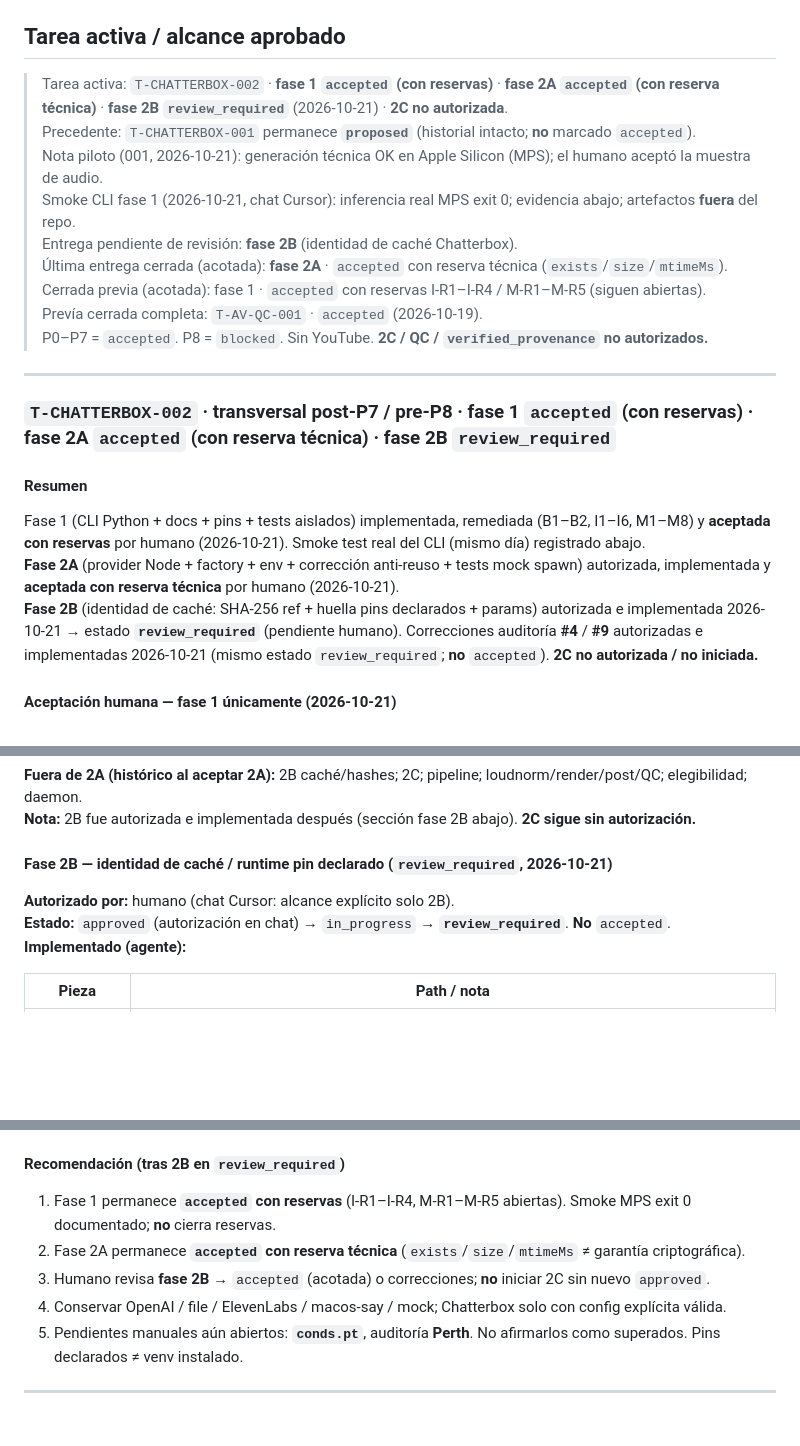
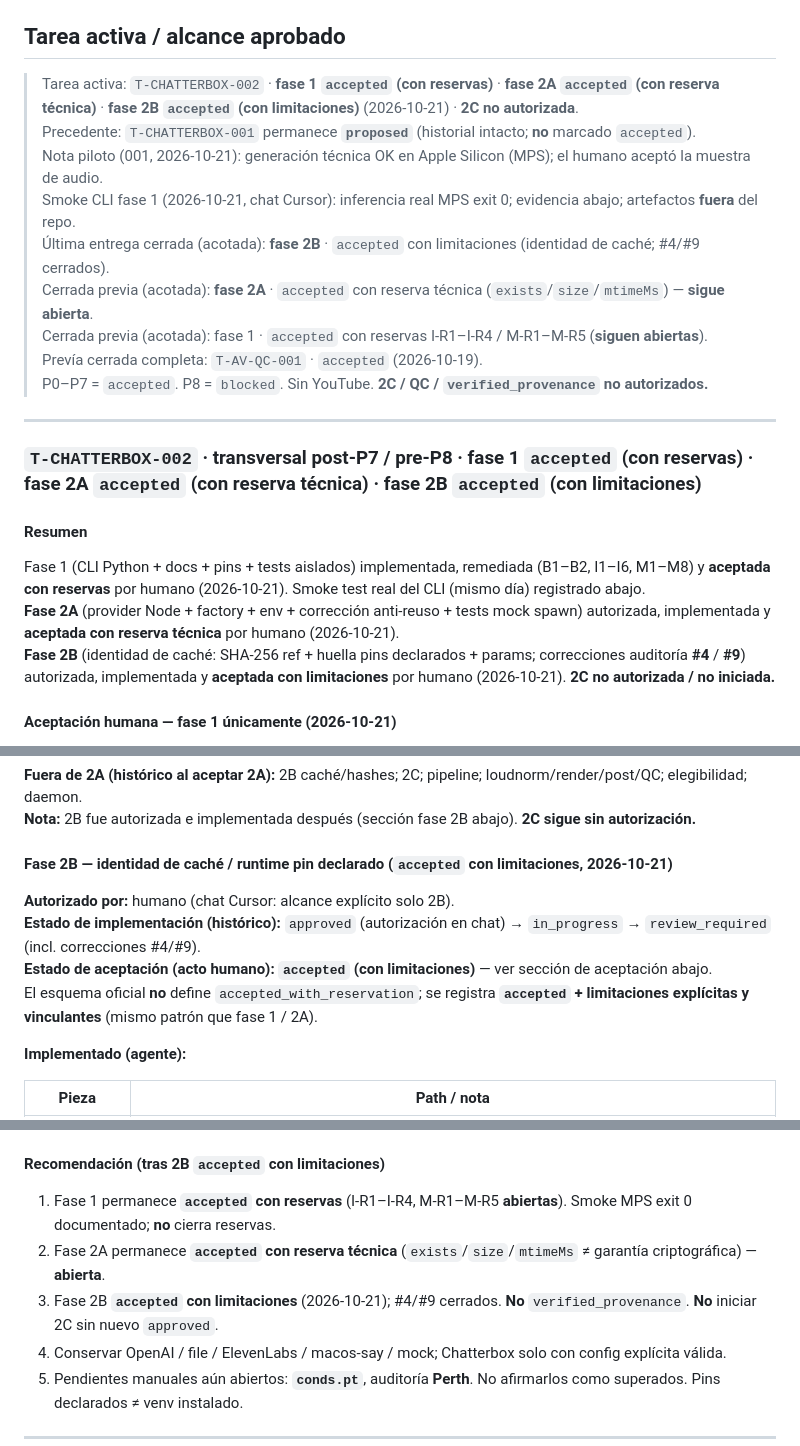
Before and after one commit to kguevaram94/remotion-playground, a Markdown page: tasks/approvals.md, 3 parts joined by grey strips. Drawn GitHub-style; blank space fills up the shorter version.

```diff
--- a/tasks/approvals.md
+++ b/tasks/approvals.md
@@ -63,25 +63,25 @@ Código terminado ≠ `accepted`.
 
 ## Tarea activa / alcance aprobado
 
-> Tarea activa: `T-CHATTERBOX-002` · **fase 1 `accepted` (con reservas)** · **fase 2A `accepted` (con reserva técnica)** · **fase 2B `review_required`** (2026-10-21) · **2C no autorizada**.
+> Tarea activa: `T-CHATTERBOX-002` · **fase 1 `accepted` (con reservas)** · **fase 2A `accepted` (con reserva técnica)** · **fase 2B `accepted` (con limitaciones)** (2026-10-21) · **2C no autorizada**.
 > Precedente: `T-CHATTERBOX-001` permanece **`proposed`** (historial intacto; **no** marcado `accepted`).
 > Nota piloto (001, 2026-10-21): generación técnica OK en Apple Silicon (MPS); el humano aceptó la muestra de audio.
 > Smoke CLI fase 1 (2026-10-21, chat Cursor): inferencia real MPS exit 0; evidencia abajo; artefactos **fuera** del repo.
-> Entrega pendiente de revisión: **fase 2B** (identidad de caché Chatterbox).
-> Última entrega cerrada (acotada): **fase 2A** · `accepted` con reserva técnica (`exists`/`size`/`mtimeMs`).
-> Cerrada previa (acotada): fase 1 · `accepted` con reservas I-R1–I-R4 / M-R1–M-R5 (siguen abiertas).
+> Última entrega cerrada (acotada): **fase 2B** · `accepted` con limitaciones (identidad de caché; #4/#9 cerrados).
+> Cerrada previa (acotada): **fase 2A** · `accepted` con reserva técnica (`exists`/`size`/`mtimeMs`) — **sigue abierta**.
+> Cerrada previa (acotada): fase 1 · `accepted` con reservas I-R1–I-R4 / M-R1–M-R5 (**siguen abiertas**).
 > Prevía cerrada completa: `T-AV-QC-001` · `accepted` (2026-10-19).
 > P0–P7 = `accepted`. P8 = `blocked`. Sin YouTube. **2C / QC / `verified_provenance` no autorizados.**
 
 ---
 
-### `T-CHATTERBOX-002` · transversal post-P7 / pre-P8 · fase 1 `accepted` (con reservas) · fase 2A `accepted` (con reserva técnica) · fase 2B `review_required`
+### `T-CHATTERBOX-002` · transversal post-P7 / pre-P8 · fase 1 `accepted` (con reservas) · fase 2A `accepted` (con reserva técnica) · fase 2B `accepted` (con limitaciones)
 
 #### Resumen
 
 Fase 1 (CLI Python + docs + pins + tests aislados) implementada, remediada (B1–B2, I1–I6, M1–M8) y **aceptada con reservas** por humano (2026-10-21). Smoke test real del CLI (mismo día) registrado abajo.
 **Fase 2A** (provider Node + factory + env + corrección anti-reuso + tests mock spawn) autorizada, implementada y **aceptada con reserva técnica** por humano (2026-10-21).
-**Fase 2B** (identidad de caché: SHA-256 ref + huella pins declarados + params) autorizada e implementada 2026-10-21 → estado **`review_required`** (pendiente humano). Correcciones auditoría **#4** / **#9** autorizadas e implementadas 2026-10-21 (mismo estado `review_required`; **no** `accepted`). **2C no autorizada / no iniciada.**
+**Fase 2B** (identidad de caché: SHA-256 ref + huella pins declarados + params; correcciones auditoría **#4** / **#9**) autorizada, implementada y **aceptada con limitaciones** por humano (2026-10-21). **2C no autorizada / no iniciada.**
 
 #### Aceptación humana — fase 1 únicamente (2026-10-21)
 
@@ -186,10 +186,13 @@ Esta limitación se acepta como reserva explícita de la fase 2A. **No** debe de
 **Fuera de 2A (histórico al aceptar 2A):** 2B caché/hashes; 2C; pipeline; loudnorm/render/post/QC; elegibilidad; daemon.
 **Nota:** 2B fue autorizada e implementada después (sección fase 2B abajo). **2C sigue sin autorización.**
 
-#### Fase 2B — identidad de caché / runtime pin declarado (`review_required`, 2026-10-21)
+#### Fase 2B — identidad de caché / runtime pin declarado (`accepted` con limitaciones, 2026-10-21)
 
 **Autorizado por:** humano (chat Cursor: alcance explícito solo 2B).
-**Estado:** `approved` (autorización en chat) → `in_progress` → **`review_required`**. **No** `accepted`.
+**Estado de implementación (histórico):** `approved` (autorización en chat) → `in_progress` → `review_required` (incl. correcciones #4/#9).
+**Estado de aceptación (acto humano):** **`accepted` (con limitaciones)** — ver sección de aceptación abajo.
+El esquema oficial **no** define `accepted_with_reservation`; se registra **`accepted` + limitaciones explícitas y vinculantes** (mismo patrón que fase 1 / 2A).
+
 **Implementado (agente):**
 
 | Pieza | Path / nota |
@@ -332,11 +365,11 @@ Superseded por la aceptación acotada de fase 1 (sección anterior).
 - [ ] Sin paths personales en tree; gitignore; sin muestras/pesos en Git.
 - [ ] `npm test` + `typecheck`; providers actuales sin regresión.
 
-#### Recomendación (tras 2B en `review_required`)
+#### Recomendación (tras 2B `accepted` con limitaciones)
 
-1. Fase 1 permanece **`accepted` con reservas** (I-R1–I-R4, M-R1–M-R5 abiertas). Smoke MPS exit 0 documentado; **no** cierra reservas.
-2. Fase 2A permanece **`accepted` con reserva técnica** (`exists`/`size`/`mtimeMs` ≠ garantía criptográfica).
-3. Humano revisa **fase 2B** → `accepted` (acotada) o correcciones; **no** iniciar 2C sin nuevo `approved`.
+1. Fase 1 permanece **`accepted` con reservas** (I-R1–I-R4, M-R1–M-R5 **abiertas**). Smoke MPS exit 0 documentado; **no** cierra reservas.
+2. Fase 2A permanece **`accepted` con reserva técnica** (`exists`/`size`/`mtimeMs` ≠ garantía criptográfica) — **abierta**.
+3. Fase 2B **`accepted` con limitaciones** (2026-10-21); #4/#9 cerrados. **No** `verified_provenance`. **No** iniciar 2C sin nuevo `approved`.
 4. Conservar OpenAI / file / ElevenLabs / macos-say / mock; Chatterbox solo con config explícita válida.
 5. Pendientes manuales aún abiertos: **`conds.pt`**, auditoría **Perth**. No afirmarlos como superados. Pins declarados ≠ venv instalado.
 
```
Also changed, not shown: other parts of tasks/approvals.md (+39 -9 lines), ROADMAP.md (+4 -4 lines), tasks/active.md (+7 -6 lines).
